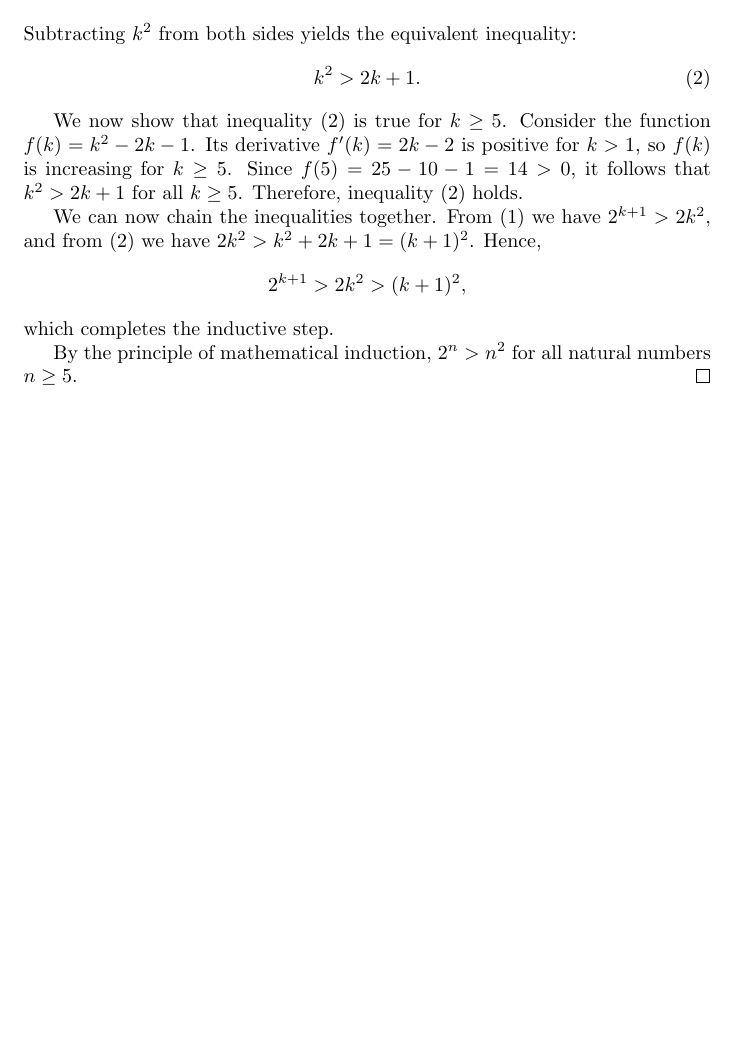
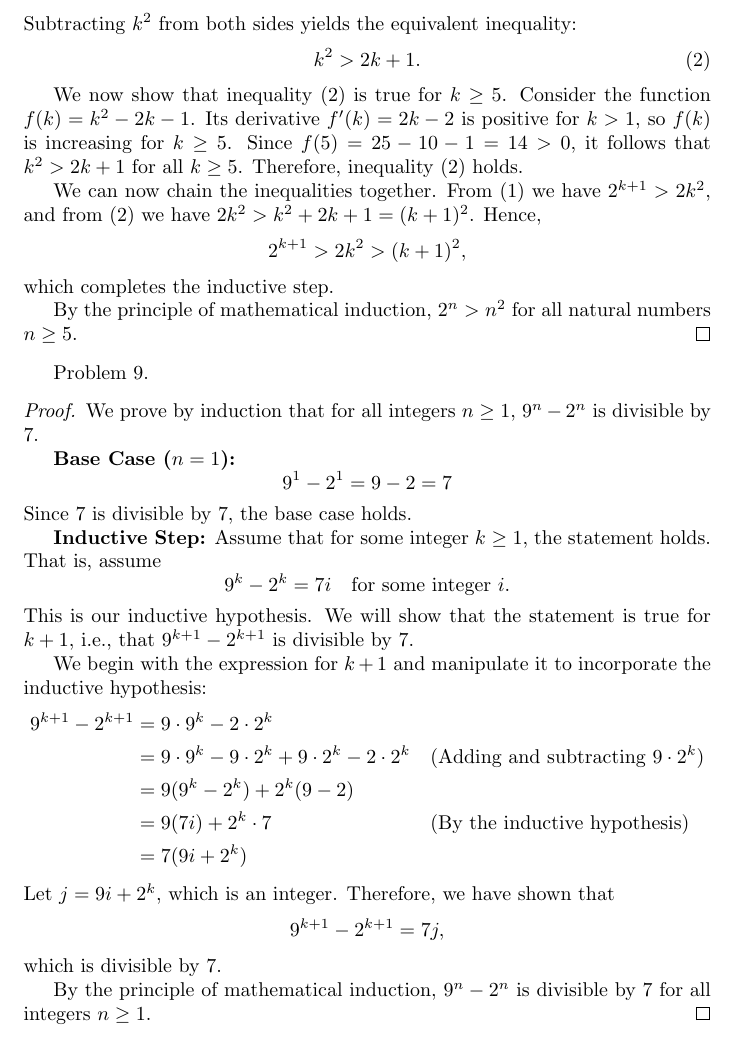
Before and after one commit to benzeg/discrete-math, a LaTeX document (induction/problems.tex): part of page 6 of 6, cut so that both start at the same text, the shorter picture padded with empty space. Compiled offline with pdfLaTeX.

Commit message:
problem 9

```diff
--- a/induction/problems.tex
+++ b/induction/problems.tex
@@ -283,4 +283,38 @@ which completes the inductive step.
 
 By the principle of mathematical induction, $2^{n} > n^{2}$ for all natural numbers $n \geq 5$.
 \end{proof}
+
+Problem 9.
+
+\begin{proof}
+We prove by induction that for all integers $n \geq 1$, $9^n - 2^n$ is divisible by $7$.
+
+\textbf{Base Case ($n = 1$):}
+\[
+9^1 - 2^1 = 9 - 2 = 7
+\]
+Since $7$ is divisible by $7$, the base case holds.
+
+\textbf{Inductive Step:} Assume that for some integer $k \geq 1$, the statement holds. That is, assume
+\[
+9^k - 2^k = 7i \quad \text{for some integer } i.
+\]
+This is our inductive hypothesis. We will show that the statement is true for $k+1$, i.e., that $9^{k+1} - 2^{k+1}$ is divisible by $7$.
+
+We begin with the expression for $k+1$ and manipulate it to incorporate the inductive hypothesis:
+\begin{align*}
+9^{k+1} - 2^{k+1} &= 9 \cdot 9^k - 2 \cdot 2^k \\
+&= 9 \cdot 9^k - 9 \cdot 2^k + 9 \cdot 2^k - 2 \cdot 2^k && \text{(Adding and subtracting } 9 \cdot 2^k \text{)} \\
+&= 9(9^k - 2^k) + 2^k(9 - 2) \\
+&= 9(7i) + 2^k \cdot 7 && \text{(By the inductive hypothesis)} \\
+&= 7(9i + 2^k)
+\end{align*}
+Let $j = 9i + 2^k$, which is an integer. Therefore, we have shown that
+\[
+9^{k+1} - 2^{k+1} = 7j,
+\]
+which is divisible by $7$.
+
+By the principle of mathematical induction, $9^n - 2^n$ is divisible by $7$ for all integers $n \geq 1$.
+\end{proof}
 \end{document}
```
Also changed, not shown: pdf/induction/problems.pdf.
